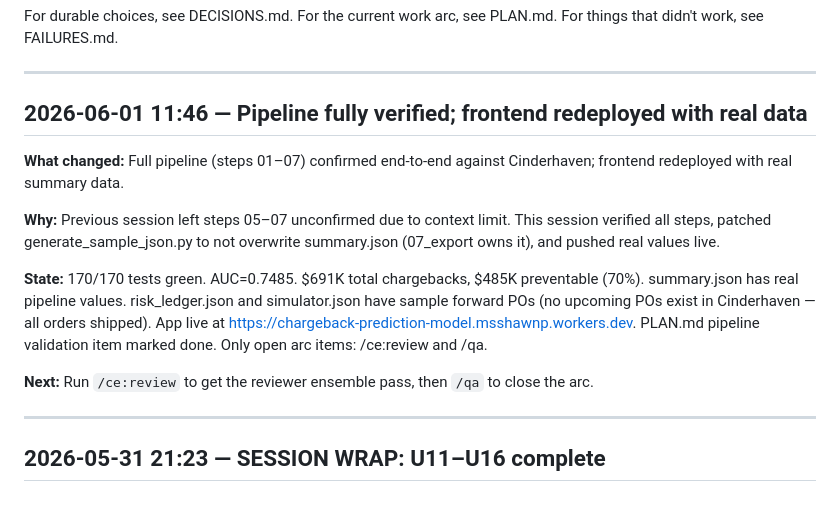
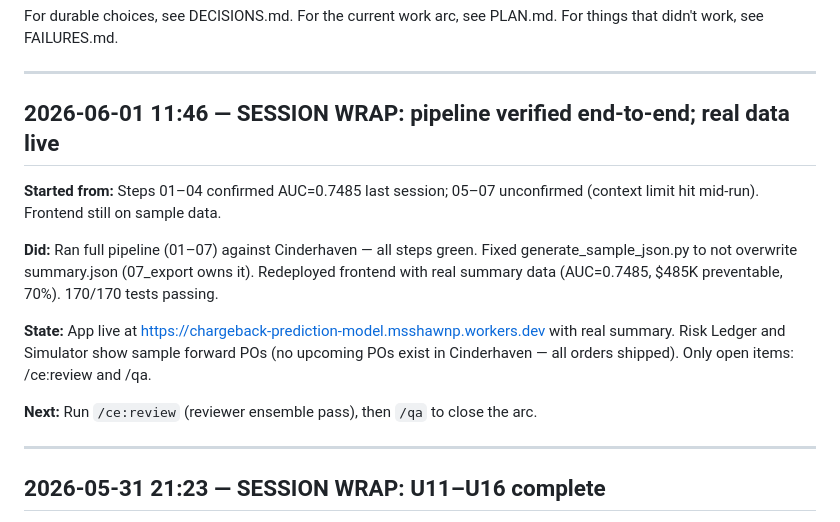
Before and after one commit to MsShawnP/chargeback-prediction-model, a Markdown page: HANDOFF.md, the part around the change. GitHub-like rendering.

```diff
--- a/HANDOFF.md
+++ b/HANDOFF.md
@@ -9,15 +9,15 @@ For things that didn't work, see FAILURES.md.
 
 ---
 
-## 2026-06-01 11:46 — Pipeline fully verified; frontend redeployed with real data
+## 2026-06-01 11:46 — SESSION WRAP: pipeline verified end-to-end; real data live
 
-**What changed:** Full pipeline (steps 01–07) confirmed end-to-end against Cinderhaven; frontend redeployed with real summary data.
+**Started from:** Steps 01–04 confirmed AUC=0.7485 last session; 05–07 unconfirmed (context limit hit mid-run). Frontend still on sample data.
 
-**Why:** Previous session left steps 05–07 unconfirmed due to context limit. This session verified all steps, patched generate_sample_json.py to not overwrite summary.json (07_export owns it), and pushed real values live.
+**Did:** Ran full pipeline (01–07) against Cinderhaven — all steps green. Fixed generate_sample_json.py to not overwrite summary.json (07_export owns it). Redeployed frontend with real summary data (AUC=0.7485, $485K preventable, 70%). 170/170 tests passing.
 
-**State:** 170/170 tests green. AUC=0.7485. $691K total chargebacks, $485K preventable (70%). summary.json has real pipeline values. risk_ledger.json and simulator.json have sample forward POs (no upcoming POs exist in Cinderhaven — all orders shipped). App live at https://chargeback-prediction-model.msshawnp.workers.dev. PLAN.md pipeline validation item marked done. Only open arc items: /ce:review and /qa.
+**State:** App live at https://chargeback-prediction-model.msshawnp.workers.dev with real summary. Risk Ledger and Simulator show sample forward POs (no upcoming POs exist in Cinderhaven — all orders shipped). Only open items: /ce:review and /qa.
 
-**Next:** Run `/ce:review` to get the reviewer ensemble pass, then `/qa` to close the arc.
+**Next:** Run `/ce:review` (reviewer ensemble pass), then `/qa` to close the arc.
 
 ---
 
```
Also changed, not shown: DECISIONS.md (+7 -0 lines), FAILURES.md (+28 -0 lines).
